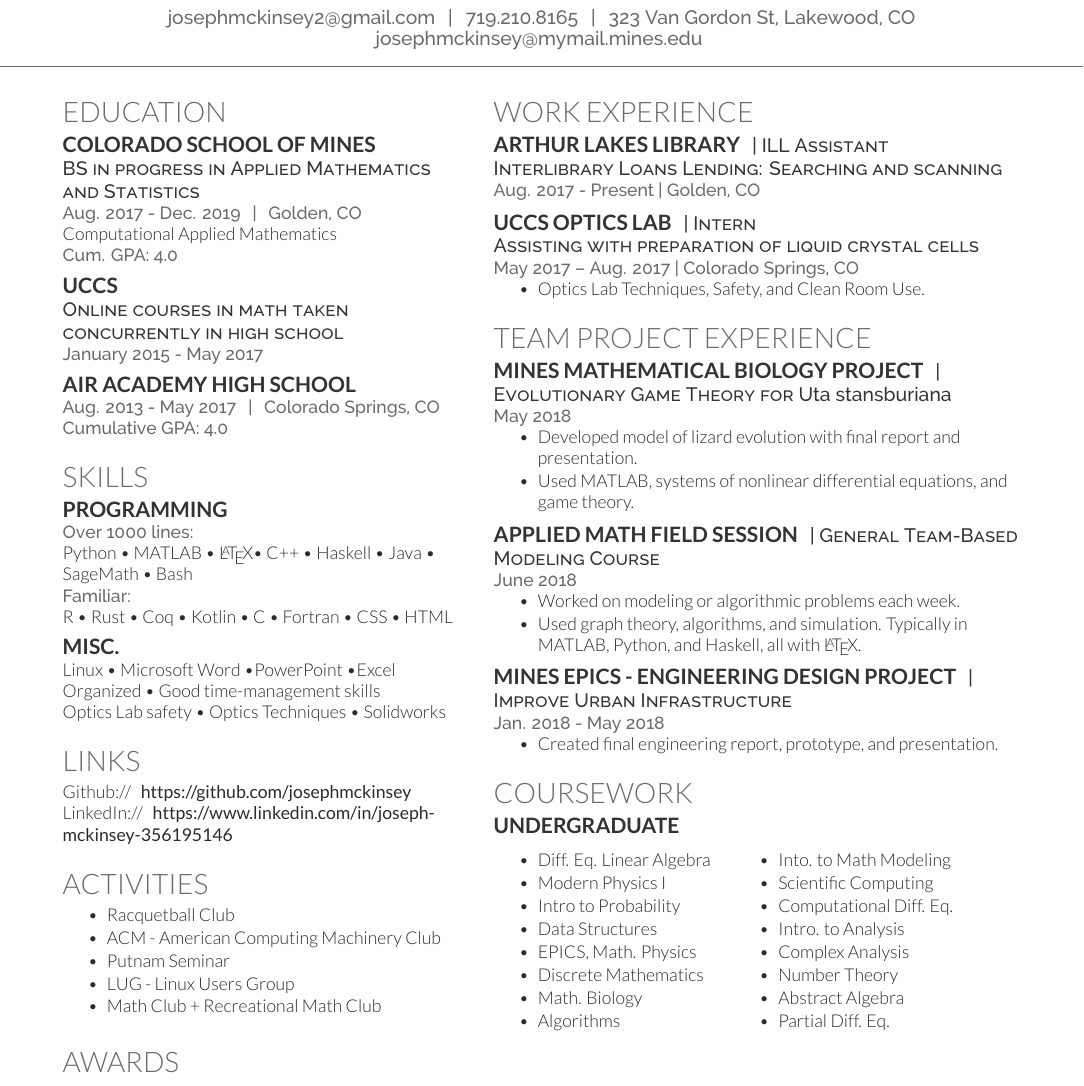
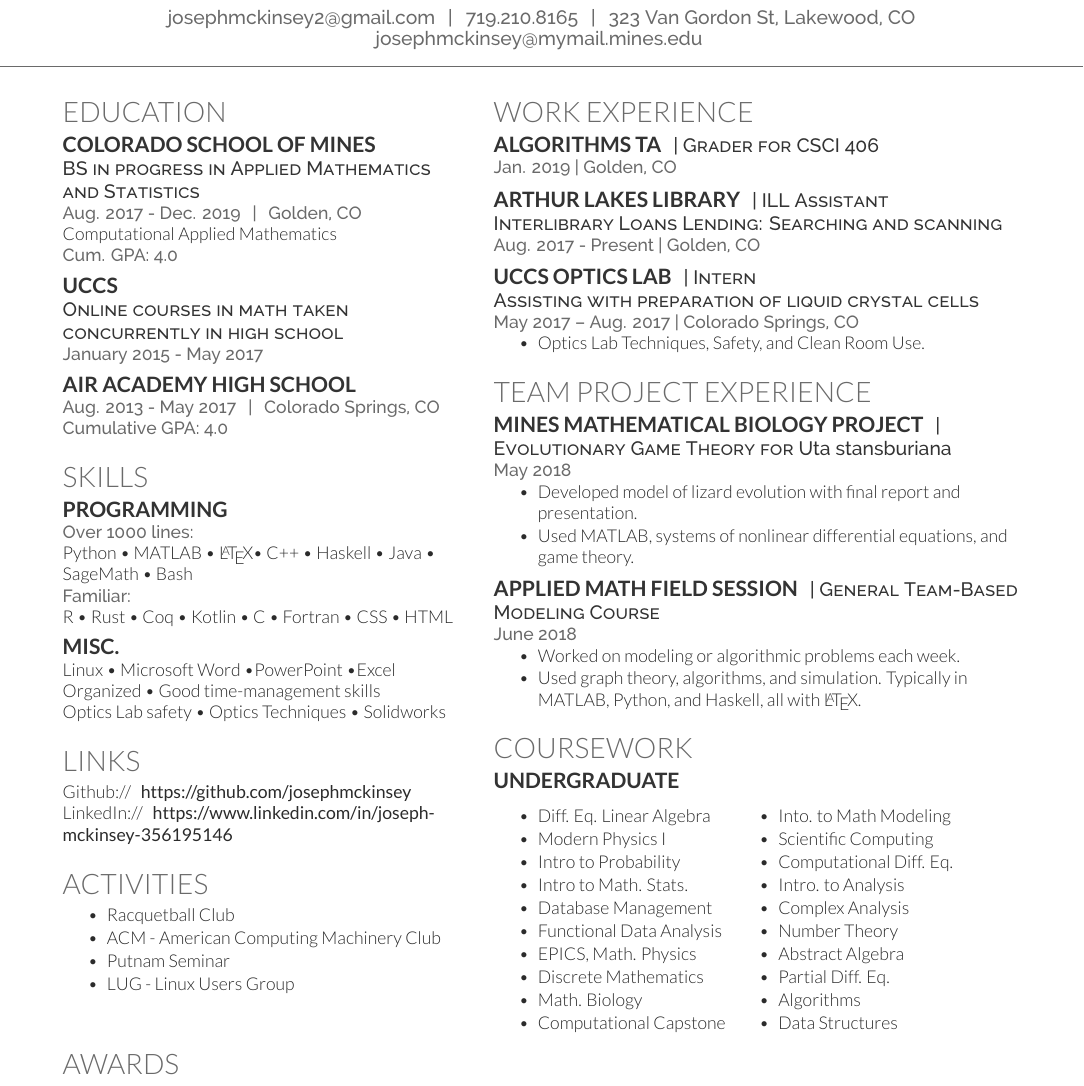
Before and after one commit to josephmckinsey/resume, a LaTeX CV (resume.tex): part of the page, cut so that both start at the same text. Compiled offline with XeLaTeX.

Commit message:
Update for New Semester and New Job

```diff
--- a/resume.tex
+++ b/resume.tex
@@ -138,7 +138,7 @@ LinkedIn:// \, \href{https://www.linkedin.com/in/joseph-mckinsey-356195146/}{\bf
 \item ACM - American Computing Machinery Club
 \item Putnam Seminar
 \item LUG - Linux Users Group
-\item Math Club + Recreational Math Club
+% \item Math Club + Recreational Math Club
 \end{tightemize}
 \sectionsep
 
@@ -158,6 +158,11 @@ LinkedIn:// \, \href{https://www.linkedin.com/in/joseph-mckinsey-356195146/}{\bf
 
 
 \section{Work Experience}
+
+\runsubsection{Algorithms TA}
+\descript{| Grader for CSCI 406}
+\location{Jan. 2019 | Golden, CO}
+\sectionsep
 
 \runsubsection{Arthur Lakes Library}
 \descript{| ILL Assistant}
@@ -203,14 +208,14 @@ Python, and Haskell, all with \LaTeX.
 \end{tightemize}
 \sectionsep
 
-\runsubsection{Mines EPICS - Engineering Design Project}
-\descript{| Improve Urban Infrastructure}
-\location{Jan. 2018 - May 2018}
-\vspace{\topsep}
-\begin{tightemize}
-\item Created final engineering report, prototype, and presentation.
-\end{tightemize}
-\sectionsep
+% \runsubsection{Mines EPICS - Engineering Design Project}
+% \descript{| Improve Urban Infrastructure}
+% \location{Jan. 2018 - May 2018}
+% \vspace{\topsep}
+% \begin{tightemize}
+% \item Created final engineering report, prototype, and presentation.
+% \end{tightemize}
+% \sectionsep
 
 %%%%%%%%%%%%%%%%%%%%%%%%%%%%%%%%%%%%%%
 %     COURSEWORK
@@ -224,11 +229,13 @@ Python, and Haskell, all with \LaTeX.
 \item Diff. Eq. Linear Algebra
 \item Modern Physics I
 \item Intro to Probability
-\item Data Structures
+\item Intro to Math. Stats.
+\item Database Management
+\item Functional Data Analysis
 \item EPICS, Math. Physics
 \item Discrete Mathematics
 \item Math. Biology
-\item Algorithms
+\item Computational Capstone
 \end{tightemize}
 \end{minipage}
 \begin{minipage}[t]{0.45\textwidth}
@@ -242,6 +249,8 @@ Python, and Haskell, all with \LaTeX.
 \item Number Theory
 \item Abstract Algebra
 \item Partial Diff. Eq.
+\item Algorithms
+\item Data Structures
 \end{tightemize}
 \end{minipage}
 \sectionsep
```
Also changed, not shown: resume.pdf.
